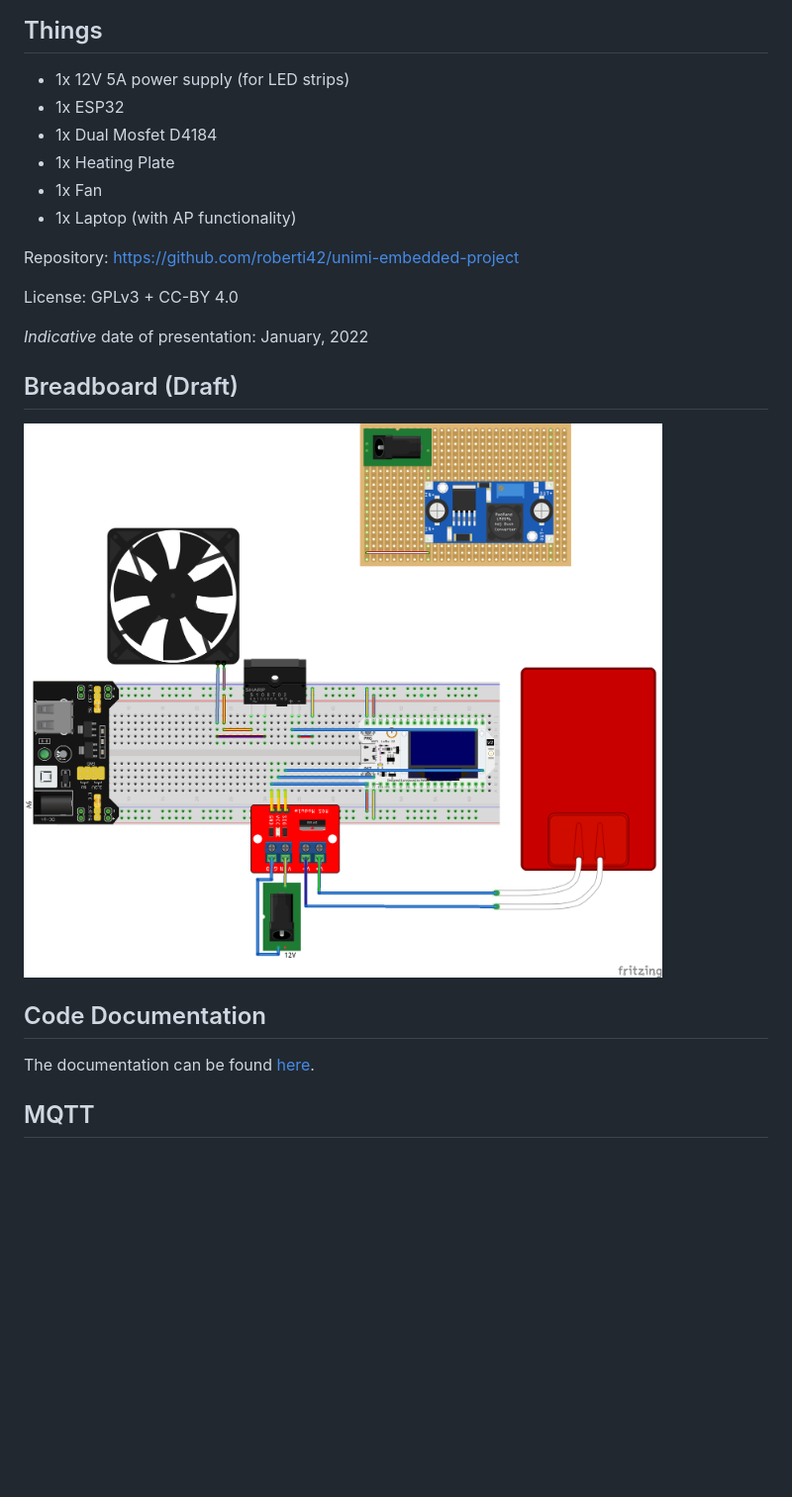
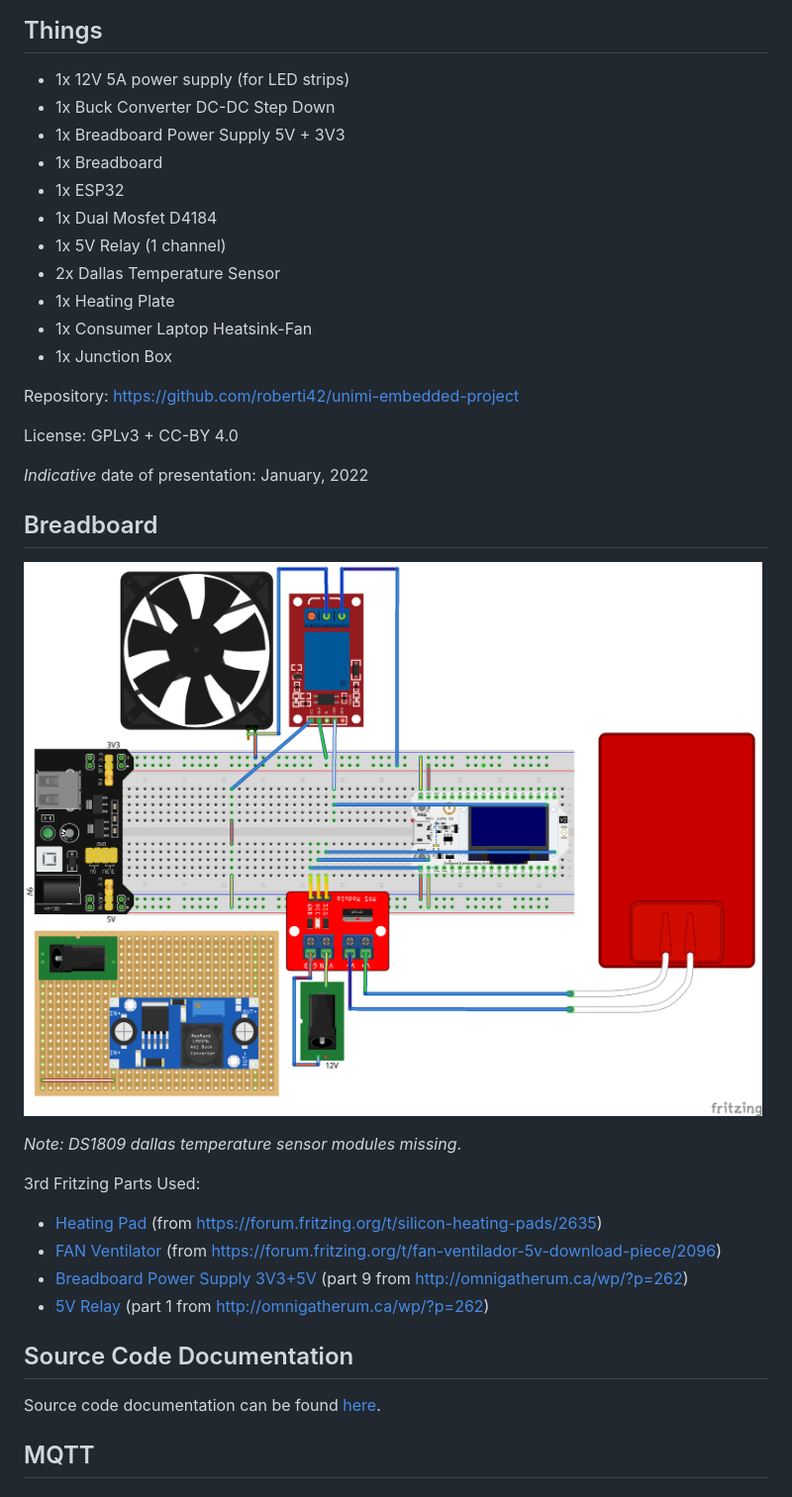
Before and after one commit to grobx/unimi-embedded-project, a Markdown page: README.md, the part around the change. Shown: that part at 99% size. Rendered like a GitHub page; pictures changed too: imgs/heating-system.png; blank space fills up the shorter version.

```diff
--- a/README.md
+++ b/README.md
@@ -9,11 +9,16 @@ Description: This project aims to experiment with heating systems based on PID c
 ## Things
 
 - 1x 12V 5A power supply (for LED strips)
+- 1x Buck Converter DC-DC Step Down
+- 1x Breadboard Power Supply 5V + 3V3
+- 1x Breadboard
 - 1x ESP32
 - 1x Dual Mosfet D4184
+- 1x 5V Relay (1 channel)
+- 2x Dallas Temperature Sensor
 - 1x Heating Plate
-- 1x Fan
-- 1x Laptop (with AP functionality)
+- 1x Consumer Laptop Heatsink-Fan
+- 1x Junction Box
 
 Repository: https://github.com/roberti42/unimi-embedded-project
 
@@ -21,13 +26,22 @@ License: GPLv3 + CC-BY 4.0
 
 *Indicative* date of presentation: January, 2022
 
-## Breadboard (Draft)
+## Breadboard
 
 ![ESPerimentino PID](imgs/heating-system.png)
 
-## Code Documentation
+*Note: DS1809 dallas temperature sensor modules missing*.
 
-The documentation can be found [here](https://unimi-embedded-project.roberti.dev/).
+3rd Fritzing Parts Used:
+
+- [Heating Pad](fritzing/Heating_Pad.fzpz) (from https://forum.fritzing.org/t/silicon-heating-pads/2635)
+- [FAN Ventilator](fritzing/Fan%20-%20Ventilador.fzpz) (from https://forum.fritzing.org/t/fan-ventilador-5v-download-piece/2096)
+- [Breadboard Power Supply 3V3+5V](fritzing/YwRobot_Breadboard_Power_Supply_v5.fzpz) (part 9 from http://omnigatherum.ca/wp/?p=262)
+- [5V Relay](fritzing/1_Channel_Power_Relay.fzpz) (part 1 from http://omnigatherum.ca/wp/?p=262)
+
+## Source Code Documentation
+
+Source code documentation can be found [here](https://unimi-embedded-project.roberti.dev/).
 
 ## MQTT
 
```
Also changed, not shown: 5 other files.
